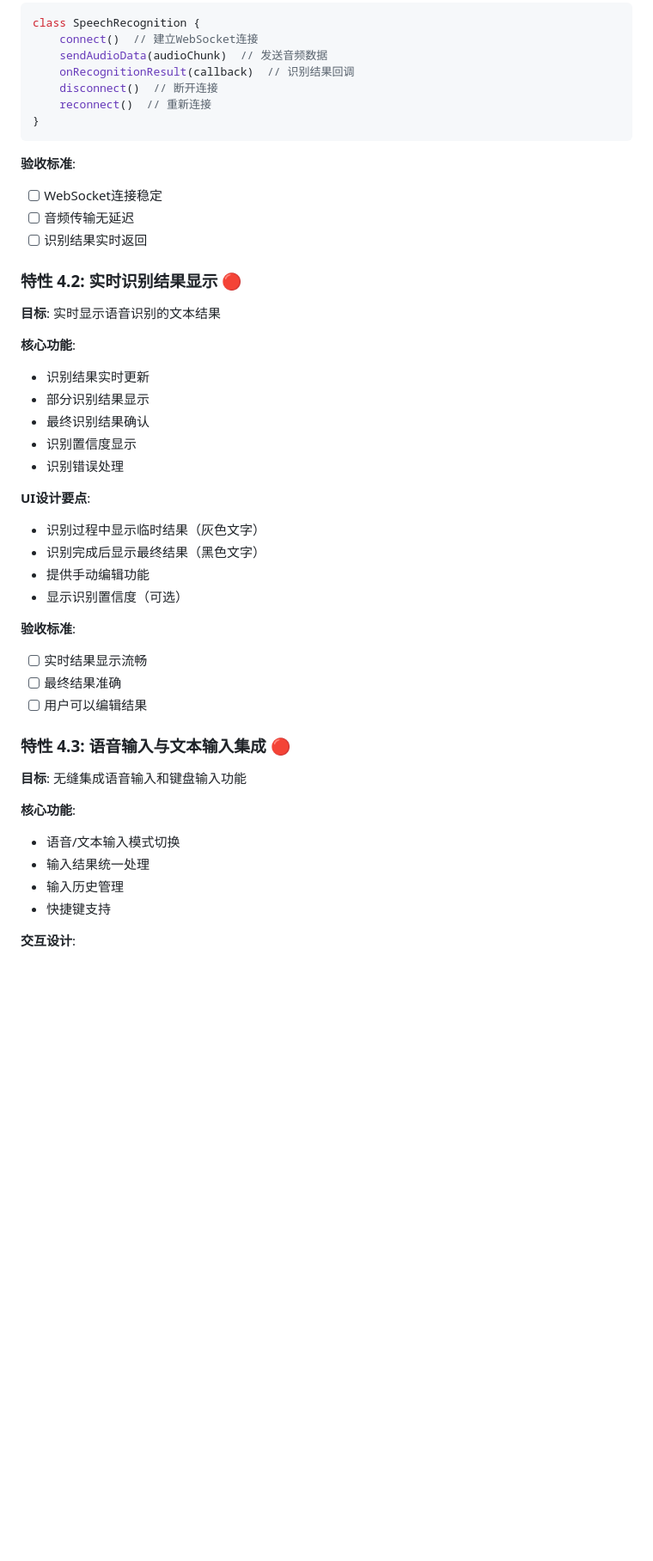
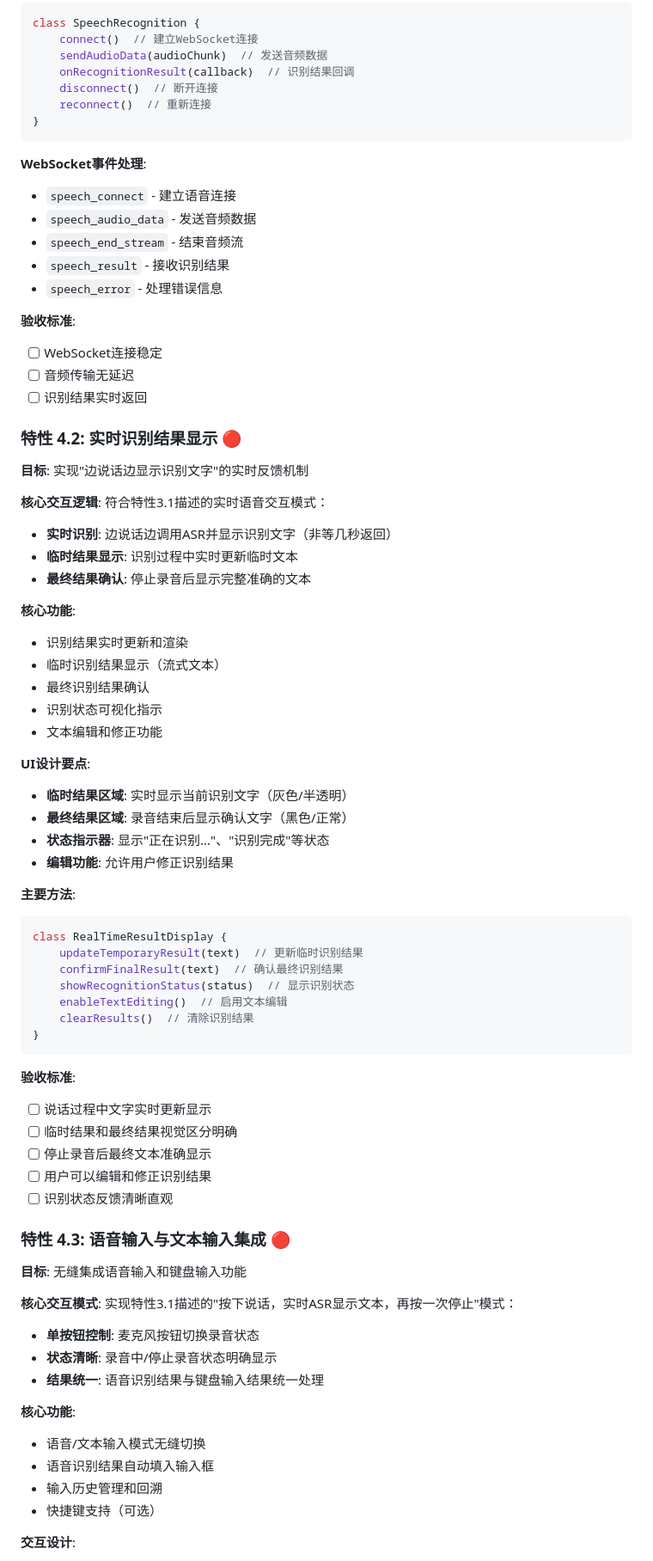
Before and after one commit to KateLiao/improveEngExpression, a Markdown page: VOICE_INTEGRATION_PLAN.md, the part around the change printed below. Shown: that part at 86% size. Drawn GitHub-style; blank space fills up the shorter version.

Commit message:
更新语音交互功能规划文档
- 新增实时语音交互核心功能特性(3.1)
- 明确按下说话-实时ASR-再按停止的交互模式
- 优化技术架构流程和验收标准
- 简化功能特性，聚焦核心交互体验

````diff
--- a/VOICE_INTEGRATION_PLAN.md
+++ b/VOICE_INTEGRATION_PLAN.md
@@ -365,39 +392,71 @@ class SpeechRecognition {
 }
 ```
 
+**WebSocket事件处理**:
+- `speech_connect` - 建立语音连接
+- `speech_audio_data` - 发送音频数据
+- `speech_end_stream` - 结束音频流
+- `speech_result` - 接收识别结果
+- `speech_error` - 处理错误信息
+
 **验收标准**:
 - [ ] WebSocket连接稳定
 - [ ] 音频传输无延迟
 - [ ] 识别结果实时返回
 
 ### 特性 4.2: 实时识别结果显示 🔴
-**目标**: 实时显示语音识别的文本结果
+**目标**: 实现"边说话边显示识别文字"的实时反馈机制
+
+**核心交互逻辑**:
+符合特性3.1描述的实时语音交互模式：
+- **实时识别**: 边说话边调用ASR并显示识别文字（非等几秒返回）
+- **临时结果显示**: 识别过程中实时更新临时文本
+- **最终结果确认**: 停止录音后显示完整准确的文本
 
 **核心功能**:
-- 识别结果实时更新
-- 部分识别结果显示
+- 识别结果实时更新和渲染
+- 临时识别结果显示（流式文本）
 - 最终识别结果确认
-- 识别置信度显示
-- 识别错误处理
+- 识别状态可视化指示
+- 文本编辑和修正功能
 
 **UI设计要点**:
-- 识别过程中显示临时结果（灰色文字）
-- 识别完成后显示最终结果（黑色文字）
-- 提供手动编辑功能
-- 显示识别置信度（可选）
+- **临时结果区域**: 实时显示当前识别文字（灰色/半透明）
+- **最终结果区域**: 录音结束后显示确认文字（黑色/正常）
+- **状态指示器**: 显示"正在识别..."、"识别完成"等状态
+- **编辑功能**: 允许用户修正识别结果
+
+**主要方法**:
+```javascript
+class RealTimeResultDisplay {
+    updateTemporaryResult(text)  // 更新临时识别结果
+    confirmFinalResult(text)  // 确认最终识别结果
+    showRecognitionStatus(status)  // 显示识别状态
+    enableTextEditing()  // 启用文本编辑
+    clearResults()  // 清除识别结果
+}
+```
 
 **验收标准**:
-- [ ] 实时结果显示流畅
-- [ ] 最终结果准确
-- [ ] 用户可以编辑结果
+- [ ] 说话过程中文字实时更新显示
+- [ ] 临时结果和最终结果视觉区分明确
+- [ ] 停止录音后最终文本准确显示
+- [ ] 用户可以编辑和修正识别结果
+- [ ] 识别状态反馈清晰直观
 
 ### 特性 4.3: 语音输入与文本输入集成 🔴
 **目标**: 无缝集成语音输入和键盘输入功能
 
+**核心交互模式**:
+实现特性3.1描述的"按下说话，实时ASR显示文本，再按一次停止"模式：
+- **单按钮控制**: 麦克风按钮切换录音状态
+- **状态清晰**: 录音中/停止录音状态明确显示
+- **结果统一**: 语音识别结果与键盘输入结果统一处理
+
 **核心功能**:
-- 语音/文本输入模式切换
-- 输入结果统一处理
-- 输入历史管理
-- 快捷键支持
+- 语音/文本输入模式无缝切换
+- 语音识别结果自动填入输入框
+- 输入历史管理和回溯
+- 快捷键支持（可选）
 
 **交互设计**:
````
Also changed, not shown: other parts of VOICE_INTEGRATION_PLAN.md (+92 -188 lines).
